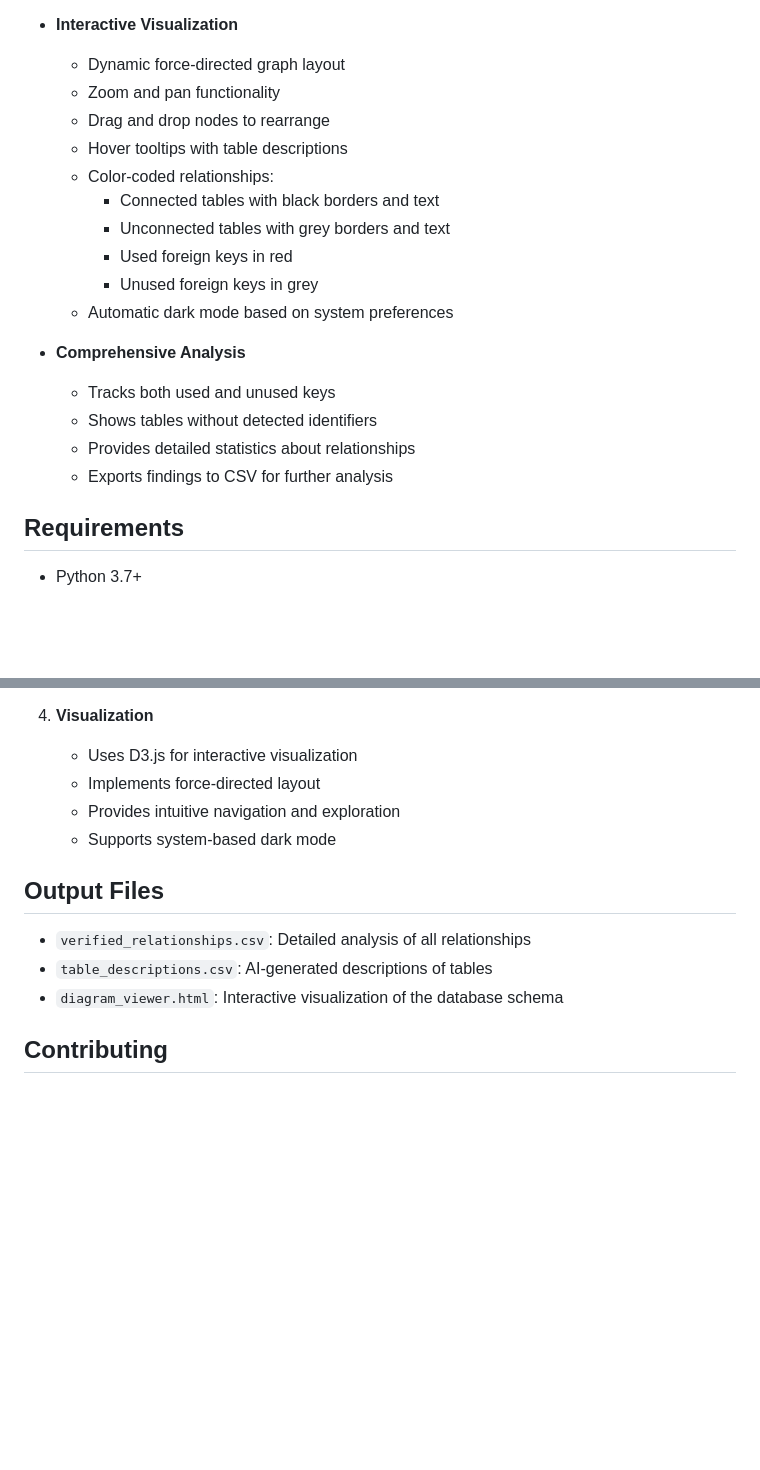
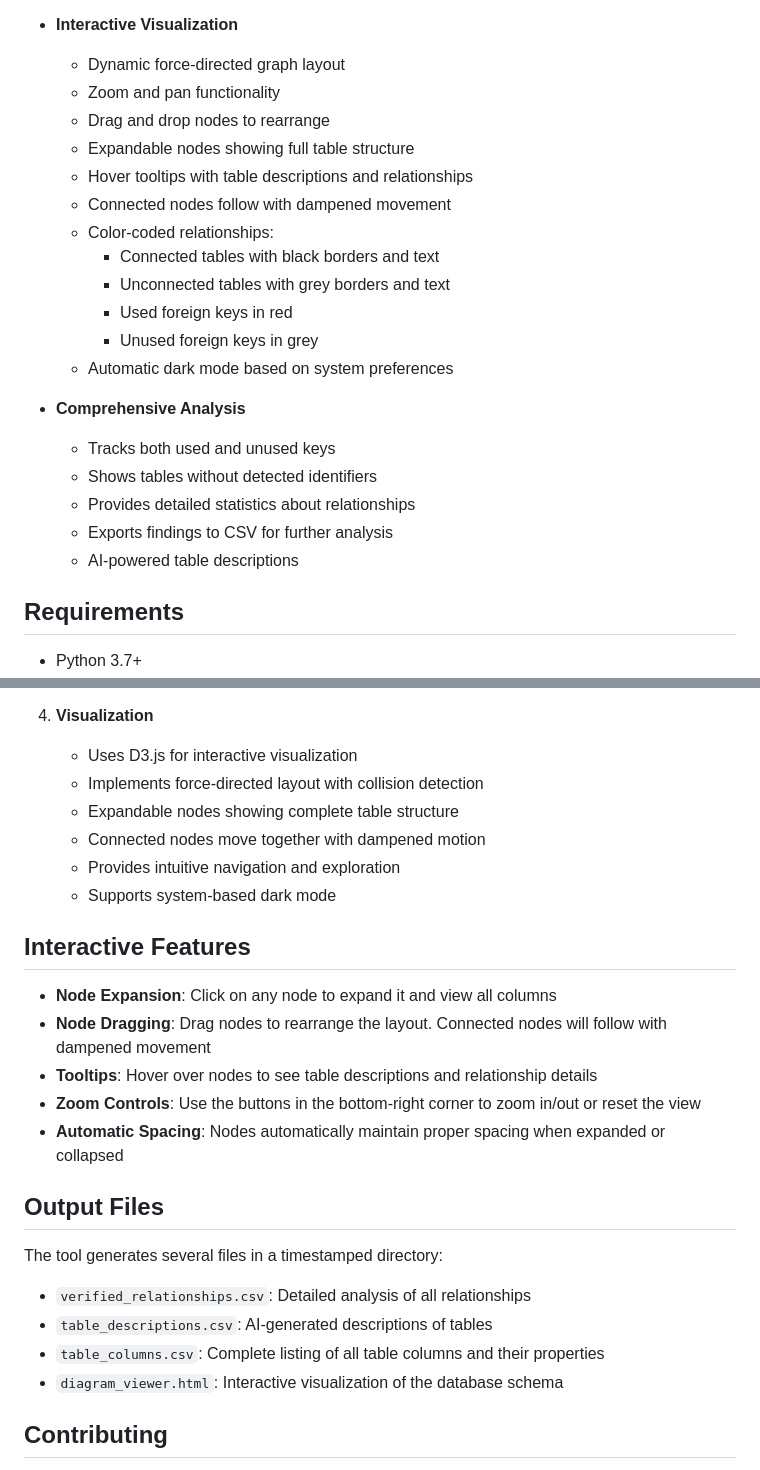
Before and after one commit to khalilkafrouni/DB-explorer, a Markdown page: README.md, 2 parts joined by grey strips. Drawn GitHub-style; blank space fills up the shorter version.

```diff
--- a/README.md
+++ b/README.md
@@ -16,7 +16,9 @@ DB Explorer is a powerful tool that automatically analyzes MySQL database relati
   - Dynamic force-directed graph layout
   - Zoom and pan functionality
   - Drag and drop nodes to rearrange
-  - Hover tooltips with table descriptions
+  - Expandable nodes showing full table structure
+  - Hover tooltips with table descriptions and relationships
+  - Connected nodes follow with dampened movement
   - Color-coded relationships:
     - Connected tables with black borders and text
     - Unconnected tables with grey borders and text
@@ -29,6 +31,7 @@ DB Explorer is a powerful tool that automatically analyzes MySQL database relati
   - Shows tables without detected identifiers
   - Provides detailed statistics about relationships
   - Exports findings to CSV for further analysis
+  - AI-powered table descriptions
 
 ## Requirements
 
@@ -110,14 +113,26 @@ DB Explorer is a powerful tool that automatically analyzes MySQL database relati
 
 4. **Visualization**
    - Uses D3.js for interactive visualization
-   - Implements force-directed layout
+   - Implements force-directed layout with collision detection
+   - Expandable nodes showing complete table structure
+   - Connected nodes move together with dampened motion
    - Provides intuitive navigation and exploration
    - Supports system-based dark mode
 
+## Interactive Features
+
+- **Node Expansion**: Click on any node to expand it and view all columns
+- **Node Dragging**: Drag nodes to rearrange the layout. Connected nodes will follow with dampened movement
+- **Tooltips**: Hover over nodes to see table descriptions and relationship details
+- **Zoom Controls**: Use the buttons in the bottom-right corner to zoom in/out or reset the view
+- **Automatic Spacing**: Nodes automatically maintain proper spacing when expanded or collapsed
+
 ## Output Files
 
+The tool generates several files in a timestamped directory:
 - `verified_relationships.csv`: Detailed analysis of all relationships
 - `table_descriptions.csv`: AI-generated descriptions of tables
+- `table_columns.csv`: Complete listing of all table columns and their properties
 - `diagram_viewer.html`: Interactive visualization of the database schema
 
 ## Contributing
```
